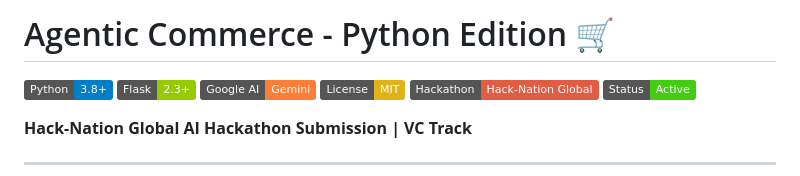
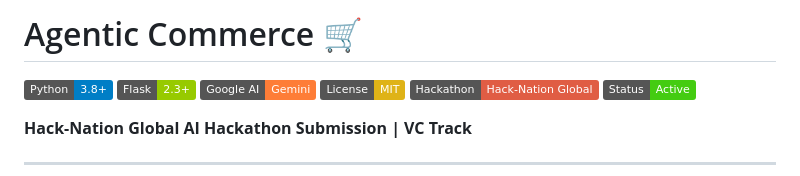
Before and after one commit to Saadumar26/Hack-Nation-Global-AI-Hackathon, a Markdown page: README.md, the part around the change. Rendered like a GitHub page; badges without logos.

Commit message:
Remove 'Python Edition' from project title

```diff
--- a/README.md
+++ b/README.md
@@ -1,4 +1,4 @@
-# Agentic Commerce - Python Edition 🛒
+# Agentic Commerce 🛒
 
 ![Python](https://img.shields.io/badge/Python-3.8+-blue?logo=python)
 ![Flask](https://img.shields.io/badge/Flask-2.3+-green?logo=flask)
```
